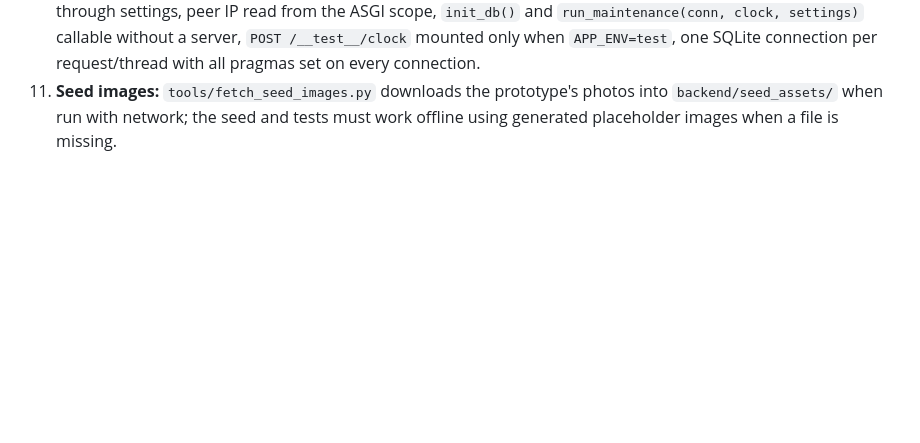
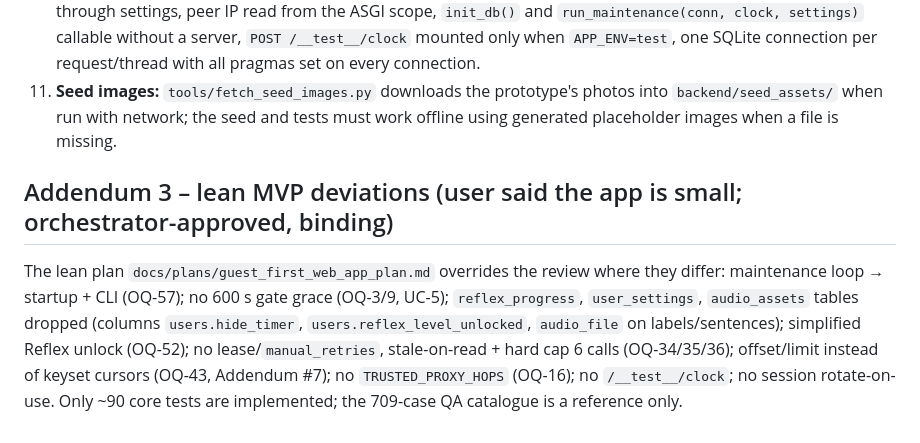
Before and after one commit to thangtranquang/thinkenglish, a Markdown page: docs/architecture/guest_first_web_app_review.md, the part around the change. Rendered like a GitHub page; blank space fills up the shorter version.

Commit message:
docs(core): add lean implementation plan and record MVP deviations

```diff
--- a/docs/architecture/guest_first_web_app_review.md
+++ b/docs/architecture/guest_first_web_app_review.md
@@ -195,3 +195,6 @@ Cookies/device token/bootstrap; register + conversion (age, guardian, nickname n
 9. **UC-38-E1 inconsistency:** attempts are idempotent by `client_attempt_id` (UC-46); a retry never creates a duplicate row.
 10. **Testability (binding on the implementation):** injected `Clock` (no `datetime.now()`/`time.time()` outside `clock.py`), injected `MockProvider` with `call_count` and inert-by-default hooks, every threshold overridable through settings, peer IP read from the ASGI scope, `init_db()` and `run_maintenance(conn, clock, settings)` callable without a server, `POST /__test__/clock` mounted only when `APP_ENV=test`, one SQLite connection per request/thread with all pragmas set on every connection.
 11. **Seed images:** `tools/fetch_seed_images.py` downloads the prototype's photos into `backend/seed_assets/` when run with network; the seed and tests must work offline using generated placeholder images when a file is missing.
+
+## Addendum 3 – lean MVP deviations (user said the app is small; orchestrator-approved, binding)
+The lean plan `docs/plans/guest_first_web_app_plan.md` overrides the review where they differ: maintenance loop → startup + CLI (OQ-57); no 600 s gate grace (OQ-3/9, UC-5); `reflex_progress`, `user_settings`, `audio_assets` tables dropped (columns `users.hide_timer`, `users.reflex_level_unlocked`, `audio_file` on labels/sentences); simplified Reflex unlock (OQ-52); no lease/`manual_retries`, stale-on-read + hard cap 6 calls (OQ-34/35/36); offset/limit instead of keyset cursors (OQ-43, Addendum #7); no `TRUSTED_PROXY_HOPS` (OQ-16); no `/__test__/clock`; no session rotate-on-use. Only ~90 core tests are implemented; the 709-case QA catalogue is a reference only.
```
Also changed, not shown: docs/plans/guest_first_web_app_plan.md (added, +84 -0 lines).
